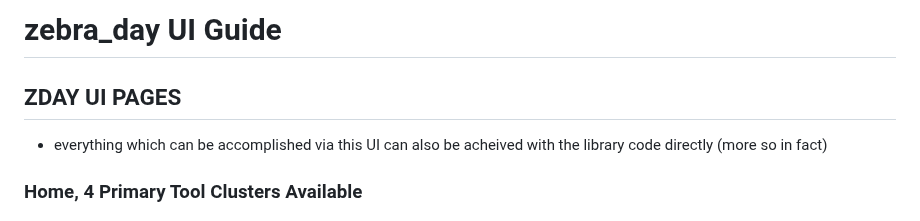
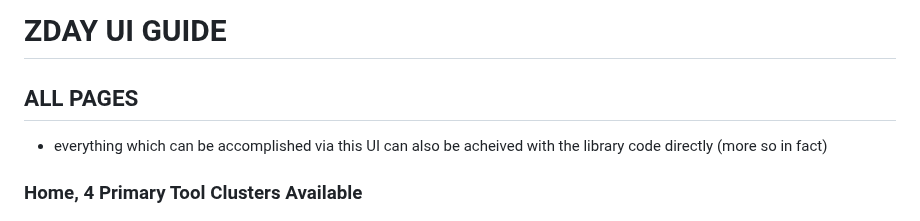
Before and after one commit to Daylily-Informatics/zebra_day, a Markdown page: zebra_day/docs/zebra_day_ui_guide.md, the part around the change. GitHub-like rendering.

```diff
--- a/zebra_day/docs/zebra_day_ui_guide.md
+++ b/zebra_day/docs/zebra_day_ui_guide.md
@@ -1,6 +1,6 @@
-# zebra_day UI Guide
+# ZDAY UI GUIDE
 
-## ZDAY UI PAGES
+## ALL PAGES
 * everything which can be accomplished via this UI can also be acheived with the library code directly (more so in fact)
 
 ### Home, 4 Primary Tool Clusters Available
```
